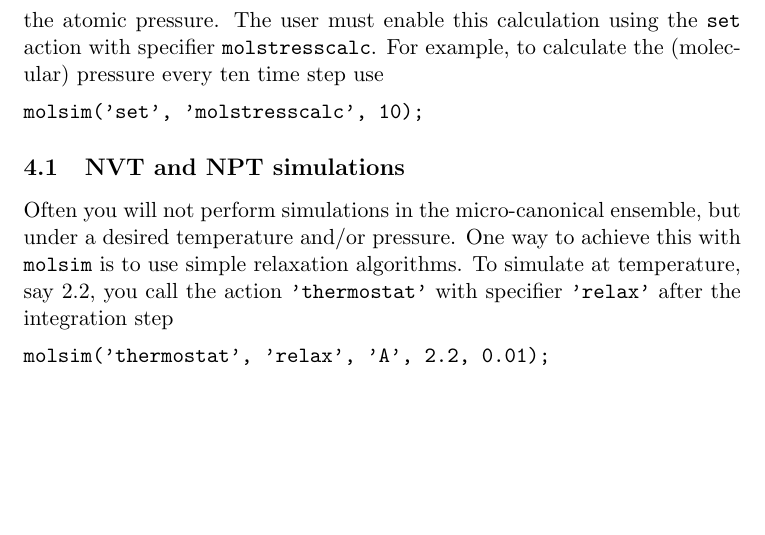
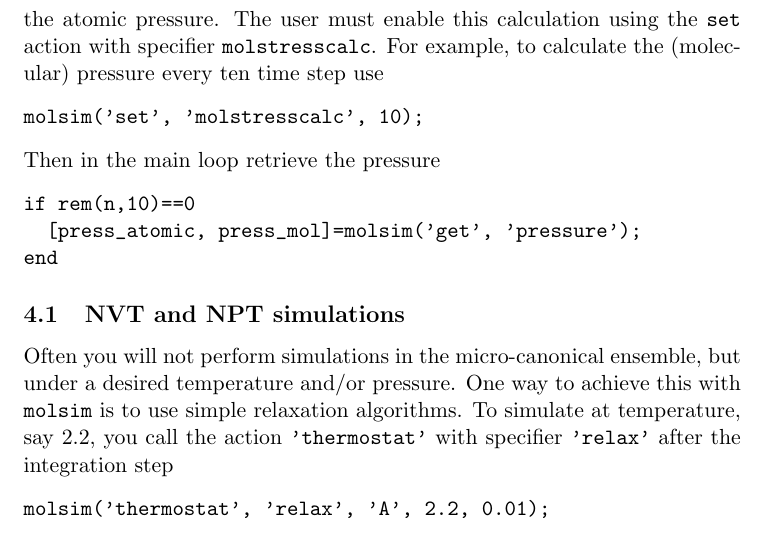
Before and after one commit to jesperschmidthansen/molsim, a LaTeX document (doc/tutorial.tex): part of page 6 of 19, cut so that both start at the same text, the shorter picture padded with empty space. Compiled offline with pdfLaTeX.

Commit message:
Synchronization with seplib

```diff
--- a/doc/tutorial.tex
+++ b/doc/tutorial.tex
@@ -231,7 +231,12 @@ calculate the (molecular) pressure every ten time step use
 \begin{verbatim}
 molsim('set', 'molstresscalc', 10);
 \end{verbatim}
-
+Then in the main loop retrieve the pressure
+\begin{verbatim}
+if rem(n,10)==0
+  [press_atomic, press_mol]=molsim('get', 'pressure');
+end
+\end{verbatim}
 
 \subsection{NVT and NPT simulations}
 Often you will not perform simulations in the micro-canonical ensemble, but
```
Also changed, not shown: doc/tutorial.pdf, 1 other file.
